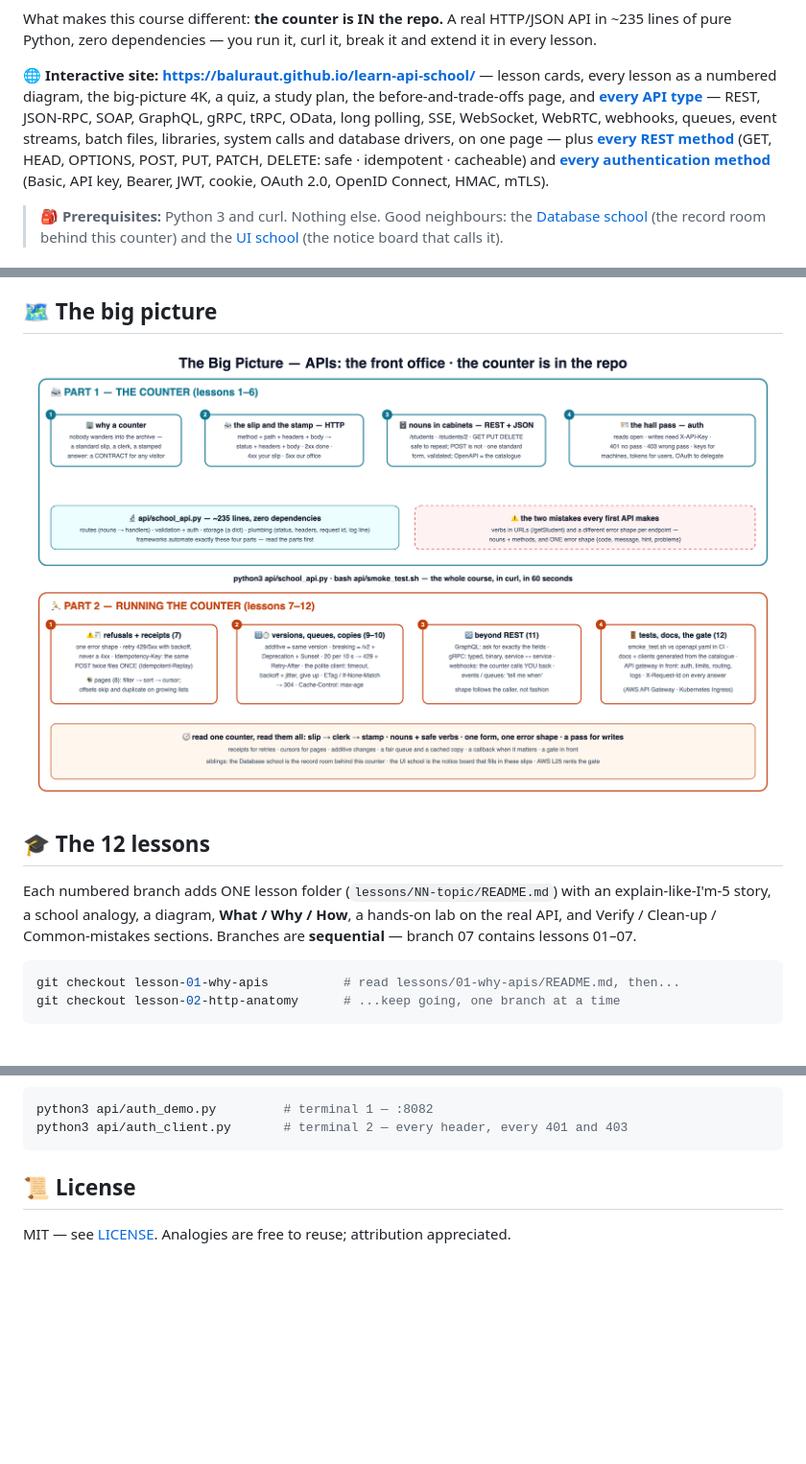
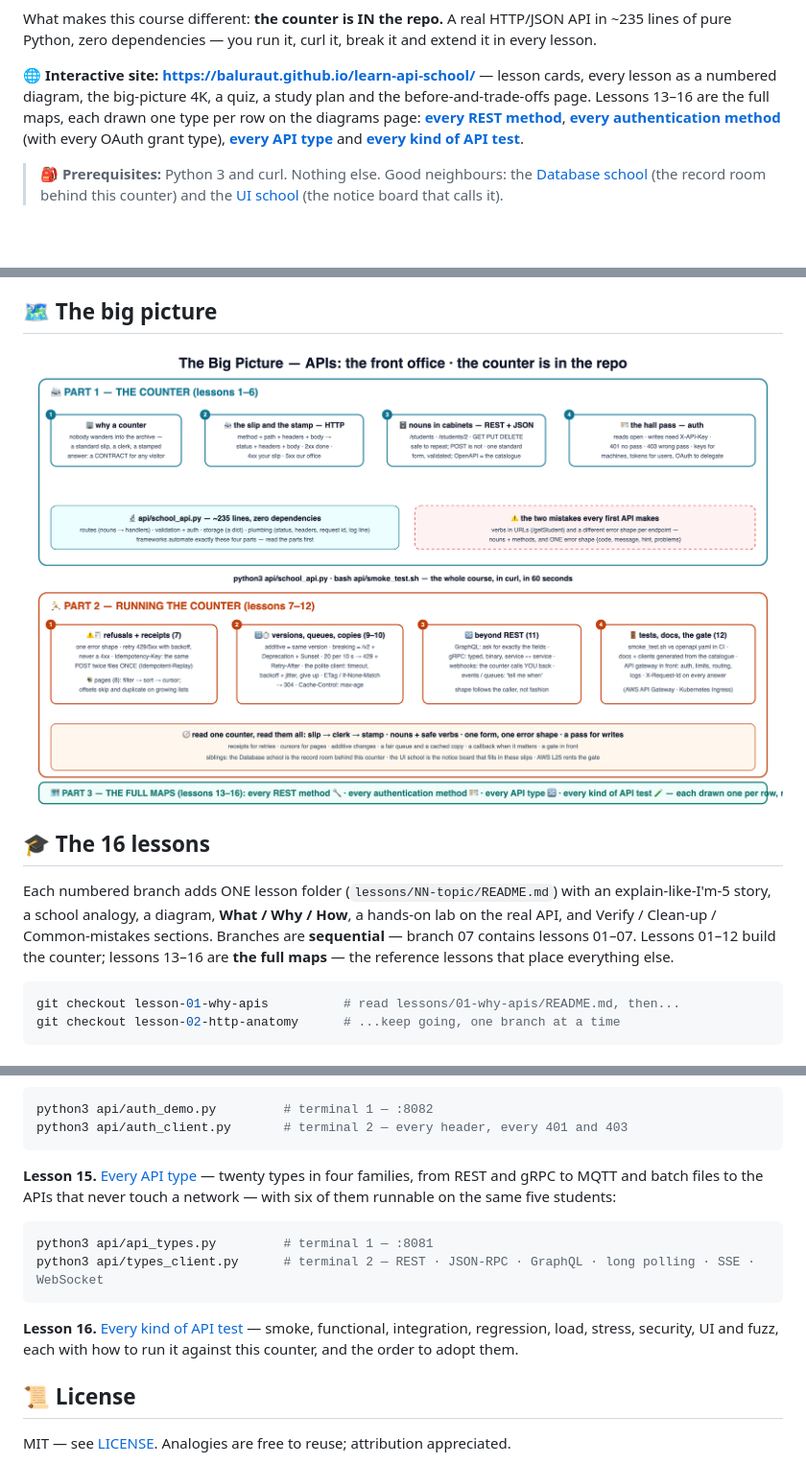
Before and after one commit to BaluRaut/learn-api-school, a Markdown page: README.md, 3 parts joined by grey strips. Shown at 96% size. Drawn GitHub-style; pictures changed too: docs/images/big-picture-4k.png; blank space fills up the shorter version.

````diff
--- a/README.md
+++ b/README.md
@@ -15,14 +15,13 @@ it and extend it in every lesson.
 
 🌐 **Interactive site:** **<https://baluraut.github.io/learn-api-school/>** —
 lesson cards, every lesson as a numbered diagram, the big-picture 4K, a quiz, a
-study plan, the before-and-trade-offs page, and
-**[every API type](https://baluraut.github.io/learn-api-school/api-types.html)** —
-REST, JSON-RPC, SOAP, GraphQL, gRPC, tRPC, OData, long polling, SSE, WebSocket,
-WebRTC, webhooks, queues, event streams, batch files, libraries, system calls and
-database drivers, on one page — plus **[every REST method](https://baluraut.github.io/learn-api-school/rest-methods.html)**
-(GET, HEAD, OPTIONS, POST, PUT, PATCH, DELETE: safe · idempotent · cacheable) and
-**[every authentication method](https://baluraut.github.io/learn-api-school/auth-methods.html)**
-(Basic, API key, Bearer, JWT, cookie, OAuth 2.0, OpenID Connect, HMAC, mTLS).
+study plan and the before-and-trade-offs page. Lessons 13–16 are the full maps, each
+drawn one type per row on the diagrams page:
+**[every REST method](https://baluraut.github.io/learn-api-school/lesson-diagrams.html#l13)**,
+**[every authentication method](https://baluraut.github.io/learn-api-school/lesson-diagrams.html#l14)**
+(with every OAuth grant type),
+**[every API type](https://baluraut.github.io/learn-api-school/lesson-diagrams.html#l15)** and
+**[every kind of API test](https://baluraut.github.io/learn-api-school/lesson-diagrams.html#l16)**.
 
 > 🎒 **Prerequisites:** Python 3 and curl. Nothing else. Good neighbours: the
 > [Database school](https://github.com/BaluRaut/learn-database-school) (the record
@@ -45,12 +44,14 @@ for an idempotent delete, and 429 when the queue is full.
 
 ![The big picture: the counter (HTTP, REST, JSON, auth) and running it (errors, pagination, versioning, rate limits, beyond REST, testing and gateways)](docs/images/big-picture-4k.png)
 
-## 🎓 The 12 lessons
+## 🎓 The 16 lessons
 
 Each numbered branch adds ONE lesson folder (`lessons/NN-topic/README.md`) with an
 explain-like-I'm-5 story, a school analogy, a diagram, **What / Why / How**, a
 hands-on lab on the real API, and Verify / Clean-up / Common-mistakes sections.
-Branches are **sequential** — branch 07 contains lessons 01–07.
+Branches are **sequential** — branch 07 contains lessons 01–07. Lessons 01–12 build
+the counter; lessons 13–16 are **the full maps** — the reference lessons that place
+everything else.
 
 ```bash
 git checkout lesson-01-why-apis          # read lessons/01-why-apis/README.md, then...
@@ -140,6 +151,19 @@ python3 api/auth_demo.py         # terminal 1 — :8082
 python3 api/auth_client.py       # terminal 2 — every header, every 401 and 403
 ```
 
+**Lesson 15.** [Every API type](https://baluraut.github.io/learn-api-school/lesson-diagrams.html#l15)
+— twenty types in four families, from REST and gRPC to MQTT and batch files to the APIs
+that never touch a network — with six of them runnable on the same five students:
+
+```bash
+python3 api/api_types.py         # terminal 1 — :8081
+python3 api/types_client.py      # terminal 2 — REST · JSON-RPC · GraphQL · long polling · SSE · WebSocket
+```
+
+**Lesson 16.** [Every kind of API test](https://baluraut.github.io/learn-api-school/lesson-diagrams.html#l16)
+— smoke, functional, integration, regression, load, stress, security, UI and fuzz, each
+with how to run it against this counter, and the order to adopt them.
+
 ## 📜 License
 
 MIT — see [LICENSE](LICENSE). Analogies are free to reuse; attribution appreciated.
````
Also changed, not shown: other parts of README.md (+22 -12 lines), 7 other files.
